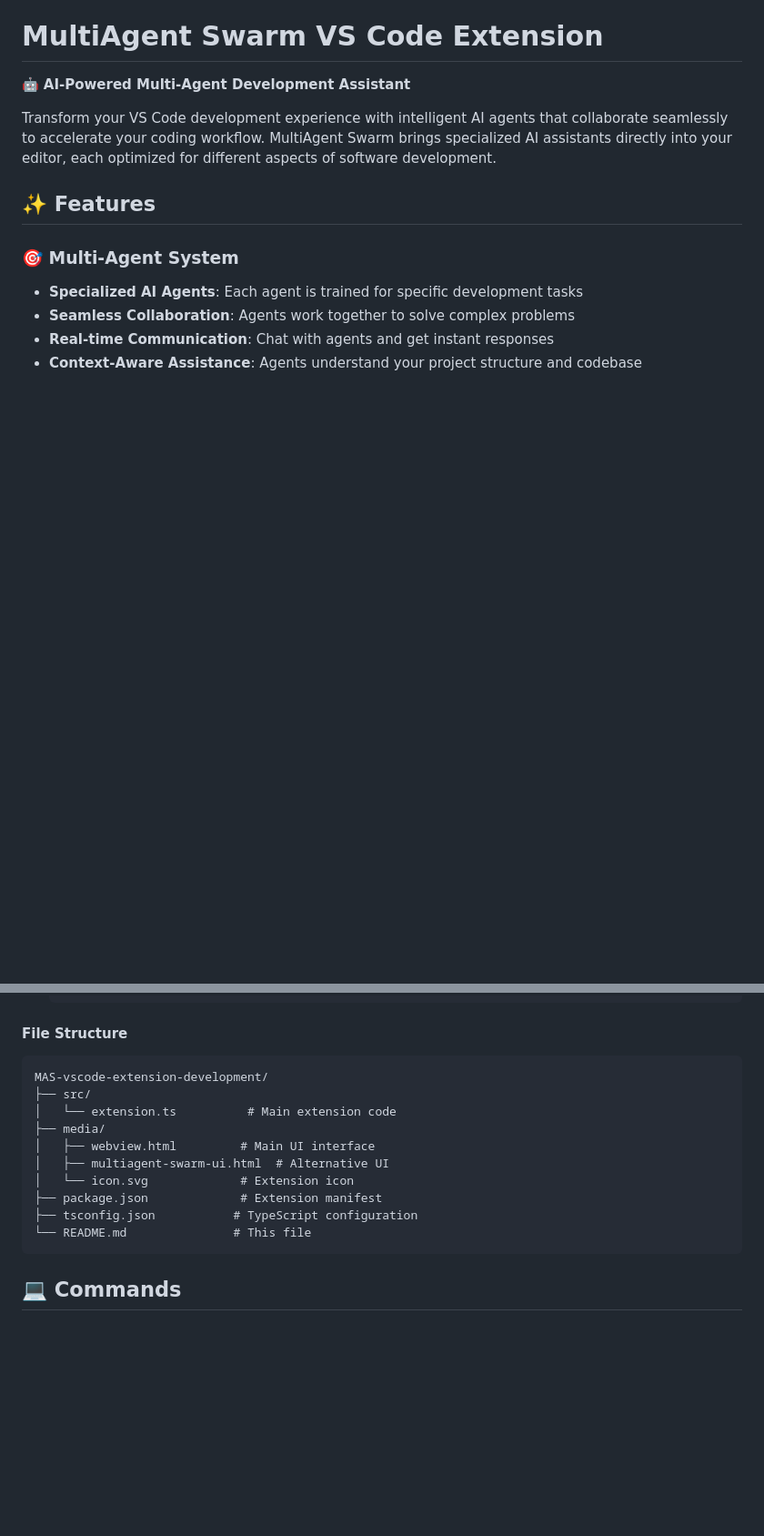
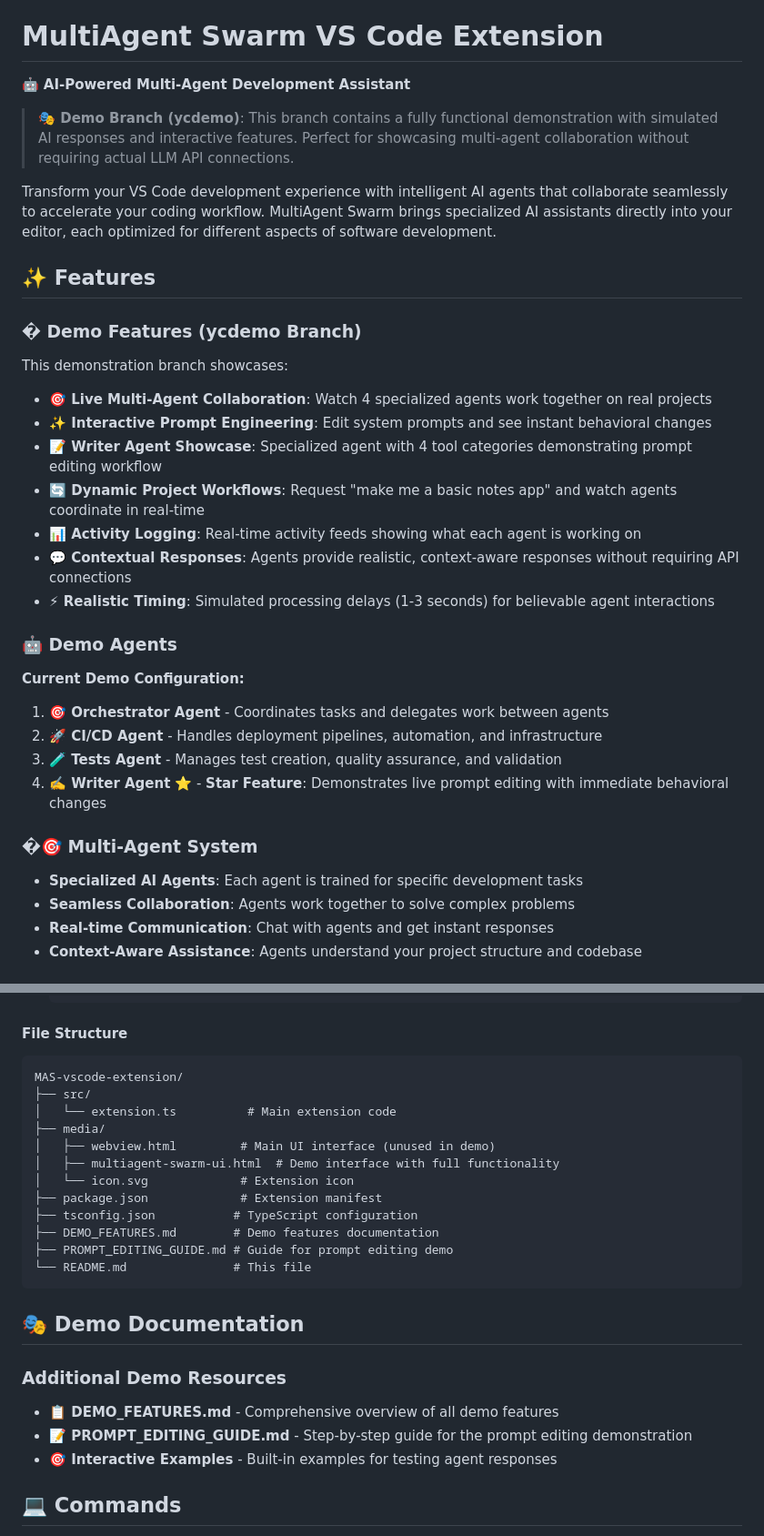
Before and after one commit to MultiAgenticSwarm/MAS-vscode-extension, a Markdown page: README.md, 2 parts joined by grey strips. Shown: that part at 91% size. Rendered like a GitHub page; blank space fills up the shorter version.

````diff
--- a/README.md
+++ b/README.md
@@ -1,12 +1,32 @@
 # MultiAgent Swarm VS Code Extension
 
 🤖 **AI-Powered Multi-Agent Development Assistant**
+
+> **🎭 Demo Branch (ycdemo)**: This branch contains a fully functional demonstration with simulated AI responses and interactive features. Perfect for showcasing multi-agent collaboration without requiring actual LLM API connections.
 
 Transform your VS Code development experience with intelligent AI agents that collaborate seamlessly to accelerate your coding workflow. MultiAgent Swarm brings specialized AI assistants directly into your editor, each optimized for different aspects of software development.
 
 ## ✨ Features
 
-### 🎯 **Multi-Agent System**
+### � **Demo Features (ycdemo Branch)**
+This demonstration branch showcases:
+
+- **🎯 Live Multi-Agent Collaboration**: Watch 4 specialized agents work together on real projects
+- **✨ Interactive Prompt Engineering**: Edit system prompts and see instant behavioral changes
+- **📝 Writer Agent Showcase**: Specialized agent with 4 tool categories demonstrating prompt editing workflow
+- **🔄 Dynamic Project Workflows**: Request "make me a basic notes app" and watch agents coordinate in real-time
+- **📊 Activity Logging**: Real-time activity feeds showing what each agent is working on
+- **💬 Contextual Responses**: Agents provide realistic, context-aware responses without requiring API connections
+- **⚡ Realistic Timing**: Simulated processing delays (1-3 seconds) for believable agent interactions
+
+### 🤖 **Demo Agents**
+**Current Demo Configuration:**
+1. **🎯 Orchestrator Agent** - Coordinates tasks and delegates work between agents
+2. **🚀 CI/CD Agent** - Handles deployment pipelines, automation, and infrastructure
+3. **🧪 Tests Agent** - Manages test creation, quality assurance, and validation
+4. **✍️ Writer Agent** ⭐ - **Star Feature**: Demonstrates live prompt editing with immediate behavioral changes
+
+### �🎯 **Multi-Agent System**
 - **Specialized AI Agents**: Each agent is trained for specific development tasks
 - **Seamless Collaboration**: Agents work together to solve complex problems
 - **Real-time Communication**: Chat with agents and get instant responses
@@ -122,17 +185,26 @@ Each agent comes with specialized tools:
 
 #### File Structure
 ```
-MAS-vscode-extension-development/
+MAS-vscode-extension/
 ├── src/
 │   └── extension.ts          # Main extension code
 ├── media/
-│   ├── webview.html         # Main UI interface
-│   ├── multiagent-swarm-ui.html  # Alternative UI
+│   ├── webview.html         # Main UI interface (unused in demo)
+│   ├── multiagent-swarm-ui.html  # Demo interface with full functionality
 │   └── icon.svg             # Extension icon
 ├── package.json             # Extension manifest
 ├── tsconfig.json           # TypeScript configuration
+├── DEMO_FEATURES.md        # Demo features documentation
+├── PROMPT_EDITING_GUIDE.md # Guide for prompt editing demo
 └── README.md               # This file
 ```
+
+## 🎭 Demo Documentation
+
+### Additional Demo Resources
+- **📋 DEMO_FEATURES.md** - Comprehensive overview of all demo features
+- **📝 PROMPT_EDITING_GUIDE.md** - Step-by-step guide for the prompt editing demonstration
+- **🎯 Interactive Examples** - Built-in examples for testing agent responses
 
 ## 💻 Commands
 
````
Also changed, not shown: other parts of README.md (+53 -0 lines).
